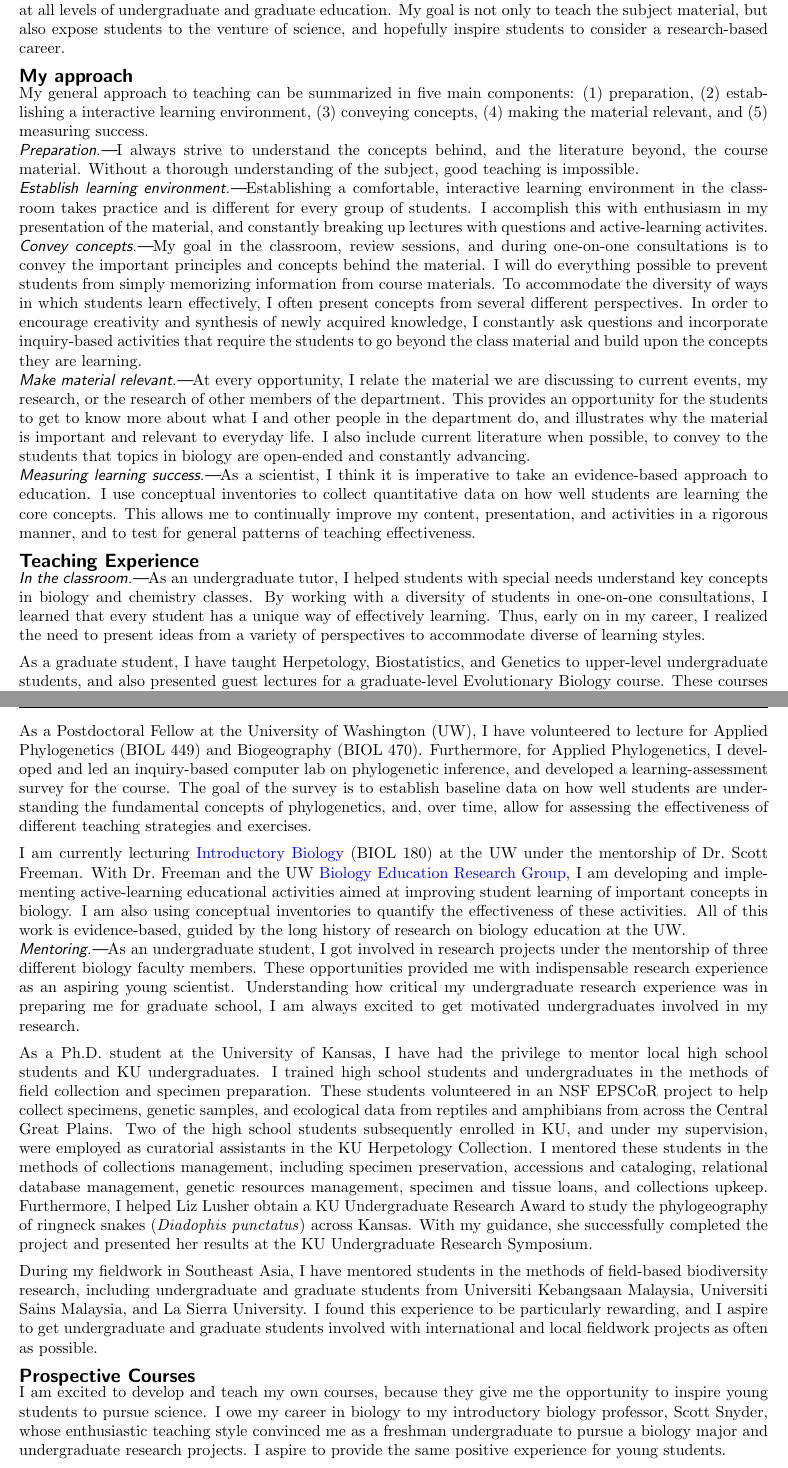
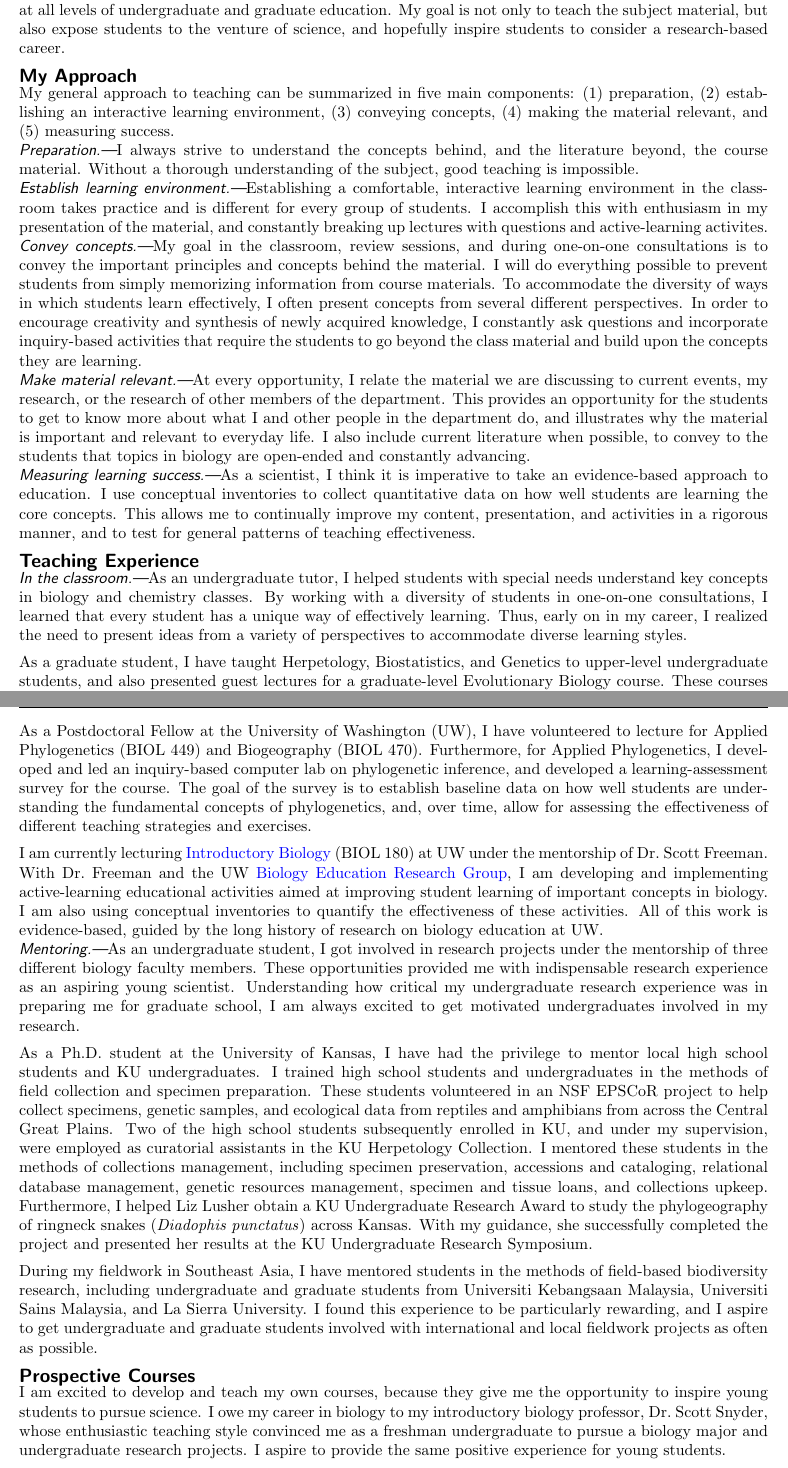
Before and after one commit to joaks1/teaching-statement-jro, a LaTeX document (teaching-statement-jro.tex, which reads teaching-statement-jro-main.tex): two parts of pages 1 and 2 of 2, joined at a grey line, cut so that both start at the same text. Compiled offline with pdfLaTeX.

Commit message:
Incorporating Melissa's edits.

```diff
--- a/teaching-statement-jro-main.tex
+++ b/teaching-statement-jro-main.tex
@@ -19,10 +19,10 @@ My goal is not only to teach the subject material, but also expose students to
 the venture of science, and hopefully inspire students to consider a
 research-based career.
 
-\section*{My approach}
+\section*{My Approach}
 My general approach to teaching can be summarized in five main components:
 (1) preparation,
-(2) establishing a interactive learning environment,
+(2) establishing an interactive learning environment,
 (3) conveying concepts,
 (4) making the material relevant,
 and
@@ -102,7 +102,7 @@ key concepts in biology and chemistry classes.
 By working with a diversity of students in one-on-one consultations, I learned
 that every student has a unique way of effectively learning.
 Thus, early on in my career, I realized the need to present ideas from a
-variety of perspectives to accommodate diverse of learning styles.
+variety of perspectives to accommodate diverse learning styles.
 
 As a graduate student, I have taught Herpetology, Biostatistics, and Genetics
 to upper-level undergraduate students, and also presented guest lectures for a
@@ -176,7 +176,7 @@ for assessing the effectiveness of different teaching strategies and exercises.
 
 I am currently lecturing
 \href{http://courses.biology.washington.edu/biol180/}{Introductory Biology}
-(BIOL 180) at the UW under the mentorship of Dr.\ Scott Freeman.
+(BIOL 180) at UW under the mentorship of Dr.\ Scott Freeman.
 % BIOL 180 is the largest course in UW history, with more than 1200 students
 % enrolled.
 With Dr.\ Freeman and the UW \href{http://uw-berg.wikifoundry.com/}{Biology
@@ -186,7 +186,7 @@ concepts in biology.
 I am also using conceptual inventories to quantify the effectiveness of these
 activities.
 All of this work is evidence-based, guided by the long history of research on
-biology education at the UW.
+biology education at UW.
 
 \subsubsection*{Mentoring}
 As an undergraduate student, I got involved in research projects under the
@@ -230,9 +230,9 @@ fieldwork projects as often as possible.
 
 I am excited to develop and teach my own courses, because they give me the
 opportunity to inspire young students to pursue science.
-I owe my career in biology to my introductory biology professor, Scott Snyder,
-whose enthusiastic teaching style convinced me as a freshman undergraduate to
-pursue a biology major and undergraduate research projects.
+I owe my career in biology to my introductory biology professor, Dr.\ Scott
+Snyder, whose enthusiastic teaching style convinced me as a freshman
+undergraduate to pursue a biology major and undergraduate research projects.
 I aspire to provide the same positive experience for young students.
 
 My research and teaching experiences have prepared me to teach a number of
```
Also changed, not shown: teaching-statement-jro-main.tex (2 more changed lines).
